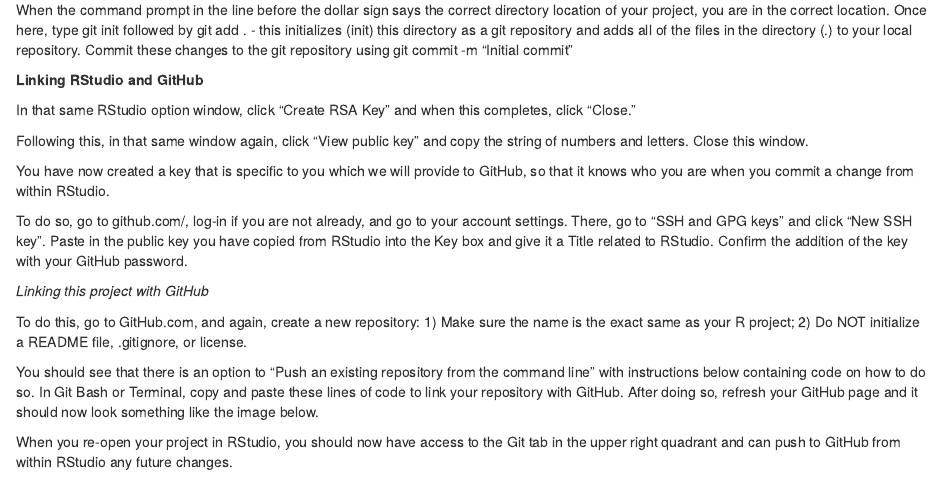
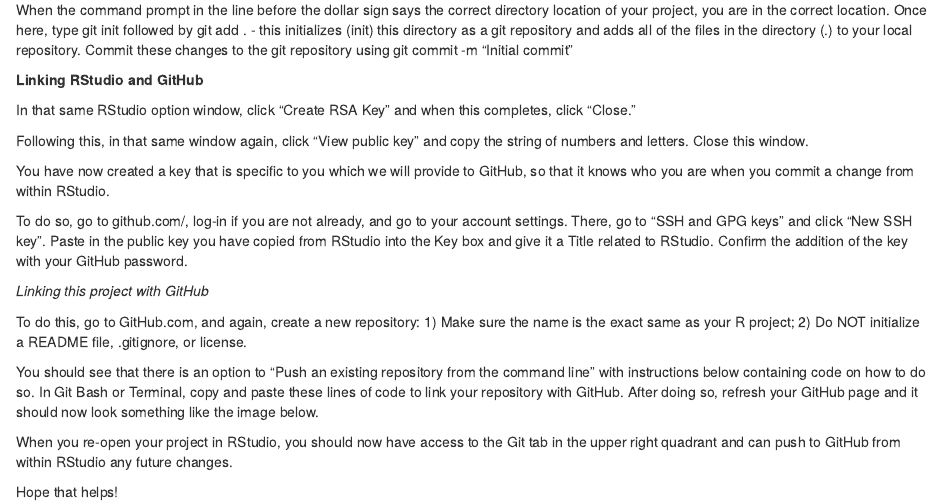
Before and after one commit to truthdead/R_JHU, an R Markdown document (Verson_Control.Rmd): the page in a window 1100 px wide, from 880 px down. The pictures show the output file Verson_Control.nb.html that the author committed with the source, opened offline.

Commit message:
update 2

```diff
--- a/Verson_Control.Rmd
+++ b/Verson_Control.Rmd
@@ -78,3 +78,5 @@
 You should see that there is an option to “Push an existing repository from the command line” with instructions below containing code on how to do so. In Git Bash or Terminal, copy and paste these lines of code to link your repository with GitHub. After doing so, refresh your GitHub page and it should now look something like the image below.
 
 When you re-open your project in RStudio, you should now have access to the Git tab in the upper right quadrant and can push to GitHub from within RStudio any future changes.
+
+Hope that helps!
```
Also changed, not shown: Verson_Control.nb.html.
